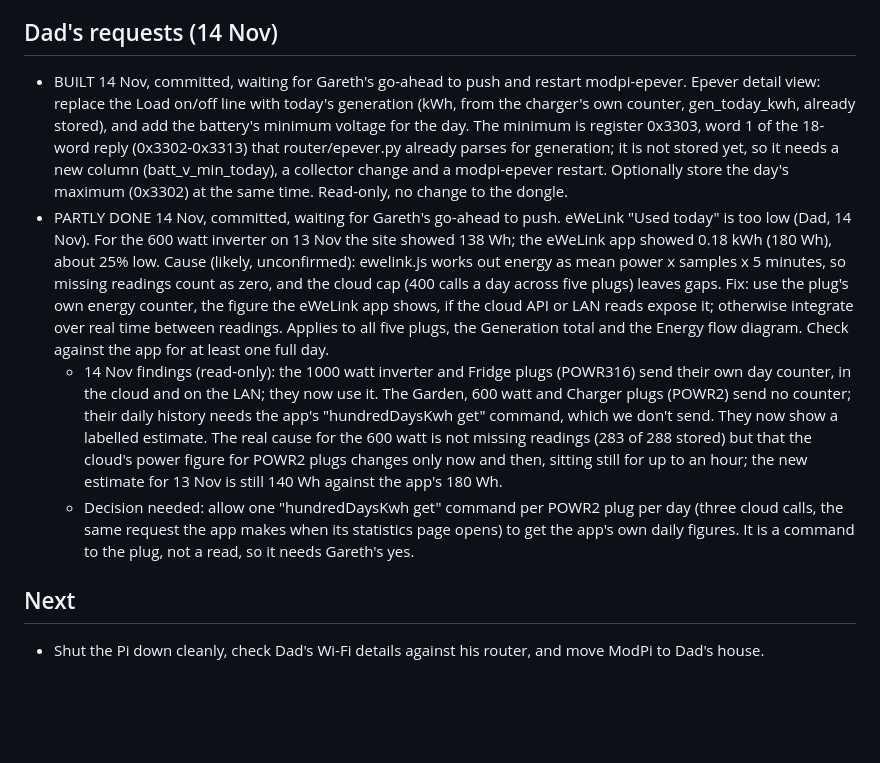
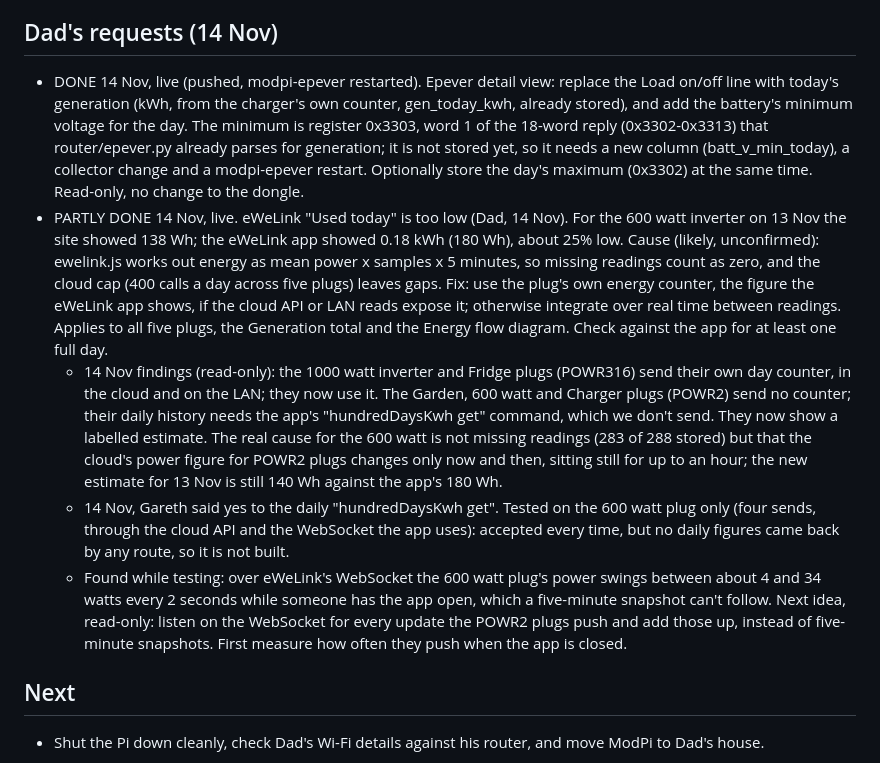
Before and after one commit to gaznet-droid/modbus-monitor, a Markdown page: ROADMAP.md, the part around the change. Rendered like a GitHub page; blank space fills up the shorter version.

```diff
--- a/ROADMAP.md
+++ b/ROADMAP.md
@@ -21,10 +21,11 @@ UI tweaks and new integrations while the Pi keeps running at Gareth's. Prefer pa
 - DONE 13 Nov, awaiting Dad's eye. Energy flow (Sankey) diagram on the Power tab, following the Power tab's period dropdown. Sources on the left (Shed, Garage, Garden and estimated 275 watt panels, estimated battery discharge, mains charger), house, battery charge and losses on the right; worked out in the page from the stored histories, so no server change. Open: confirm the 90 percent inverter efficiency, and whether the charger plug really is mains into the battery. Up to 30 days back; longer periods show the past 30 days.
 
 ## Dad's requests (14 Nov)
-- BUILT 14 Nov, committed, waiting for Gareth's go-ahead to push and restart modpi-epever. Epever detail view: replace the Load on/off line with today's generation (kWh, from the charger's own counter, gen_today_kwh, already stored), and add the battery's minimum voltage for the day. The minimum is register 0x3303, word 1 of the 18-word reply (0x3302-0x3313) that router/epever.py already parses for generation; it is not stored yet, so it needs a new column (batt_v_min_today), a collector change and a modpi-epever restart. Optionally store the day's maximum (0x3302) at the same time. Read-only, no change to the dongle.
-- PARTLY DONE 14 Nov, committed, waiting for Gareth's go-ahead to push. eWeLink "Used today" is too low (Dad, 14 Nov). For the 600 watt inverter on 13 Nov the site showed 138 Wh; the eWeLink app showed 0.18 kWh (180 Wh), about 25% low. Cause (likely, unconfirmed): ewelink.js works out energy as mean power x samples x 5 minutes, so missing readings count as zero, and the cloud cap (400 calls a day across five plugs) leaves gaps. Fix: use the plug's own energy counter, the figure the eWeLink app shows, if the cloud API or LAN reads expose it; otherwise integrate over real time between readings. Applies to all five plugs, the Generation total and the Energy flow diagram. Check against the app for at least one full day.
+- DONE 14 Nov, live (pushed, modpi-epever restarted). Epever detail view: replace the Load on/off line with today's generation (kWh, from the charger's own counter, gen_today_kwh, already stored), and add the battery's minimum voltage for the day. The minimum is register 0x3303, word 1 of the 18-word reply (0x3302-0x3313) that router/epever.py already parses for generation; it is not stored yet, so it needs a new column (batt_v_min_today), a collector change and a modpi-epever restart. Optionally store the day's maximum (0x3302) at the same time. Read-only, no change to the dongle.
+- PARTLY DONE 14 Nov, live. eWeLink "Used today" is too low (Dad, 14 Nov). For the 600 watt inverter on 13 Nov the site showed 138 Wh; the eWeLink app showed 0.18 kWh (180 Wh), about 25% low. Cause (likely, unconfirmed): ewelink.js works out energy as mean power x samples x 5 minutes, so missing readings count as zero, and the cloud cap (400 calls a day across five plugs) leaves gaps. Fix: use the plug's own energy counter, the figure the eWeLink app shows, if the cloud API or LAN reads expose it; otherwise integrate over real time between readings. Applies to all five plugs, the Generation total and the Energy flow diagram. Check against the app for at least one full day.
   - 14 Nov findings (read-only): the 1000 watt inverter and Fridge plugs (POWR316) send their own day counter, in the cloud and on the LAN; they now use it. The Garden, 600 watt and Charger plugs (POWR2) send no counter; their daily history needs the app's "hundredDaysKwh get" command, which we don't send. They now show a labelled estimate. The real cause for the 600 watt is not missing readings (283 of 288 stored) but that the cloud's power figure for POWR2 plugs changes only now and then, sitting still for up to an hour; the new estimate for 13 Nov is still 140 Wh against the app's 180 Wh.
-  - Decision needed: allow one "hundredDaysKwh get" command per POWR2 plug per day (three cloud calls, the same request the app makes when its statistics page opens) to get the app's own daily figures. It is a command to the plug, not a read, so it needs Gareth's yes.
+  - 14 Nov, Gareth said yes to the daily "hundredDaysKwh get". Tested on the 600 watt plug only (four sends, through the cloud API and the WebSocket the app uses): accepted every time, but no daily figures came back by any route, so it is not built.
+  - Found while testing: over eWeLink's WebSocket the 600 watt plug's power swings between about 4 and 34 watts every 2 seconds while someone has the app open, which a five-minute snapshot can't follow. Next idea, read-only: listen on the WebSocket for every update the POWR2 plugs push and add those up, instead of five-minute snapshots. First measure how often they push when the app is closed.
 
 ## Next
 - Shut the Pi down cleanly, check Dad's Wi-Fi details against his router, and move ModPi to Dad's house.
```
Also changed, not shown: PROGRESS.md (+1 -0 lines), router/EWELINK.md (+6 -0 lines).
